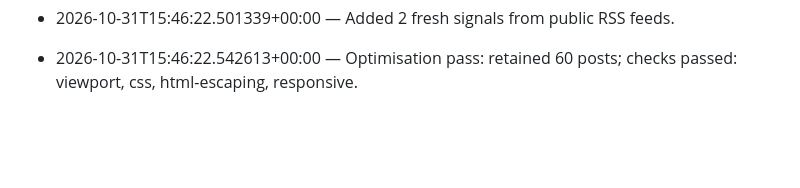
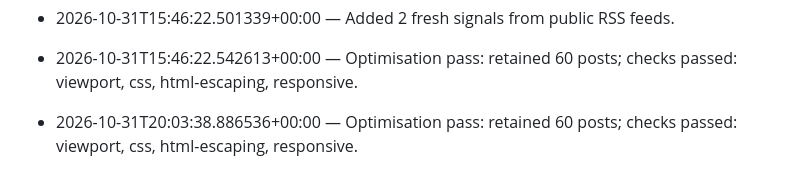
Before and after one commit to I-am-E/tech-radar, a Markdown page: CHANGELOG.md, the part around the change. Rendered like a GitHub page; blank space fills up the shorter version.

Commit message:
chore: hourly radar update

```diff
--- a/CHANGELOG.md
+++ b/CHANGELOG.md
@@ -393,3 +393,5 @@
 - 2026-10-31T15:46:22.501339+00:00 — Added 2 fresh signals from public RSS feeds.
 
 - 2026-10-31T15:46:22.542613+00:00 — Optimisation pass: retained 60 posts; checks passed: viewport, css, html-escaping, responsive.
+
+- 2026-10-31T20:03:38.886536+00:00 — Optimisation pass: retained 60 posts; checks passed: viewport, css, html-escaping, responsive.
```
